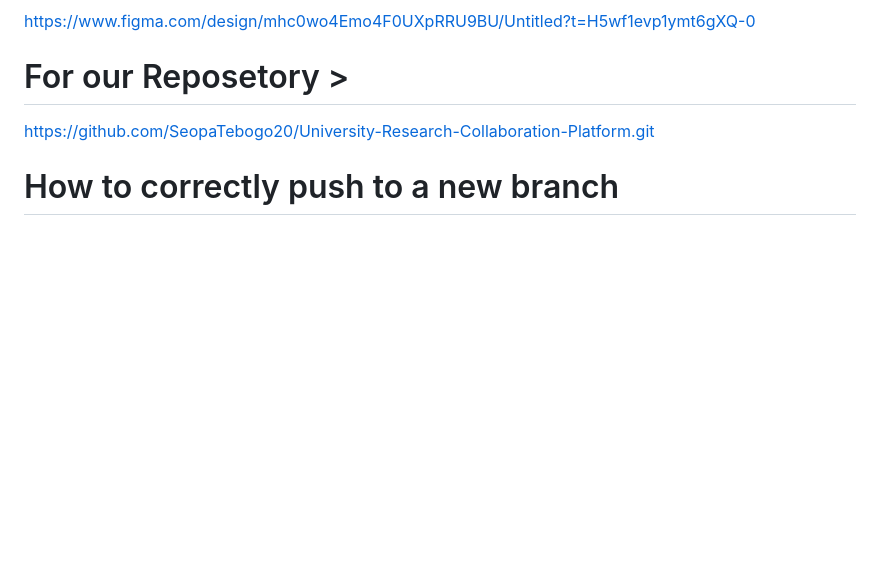
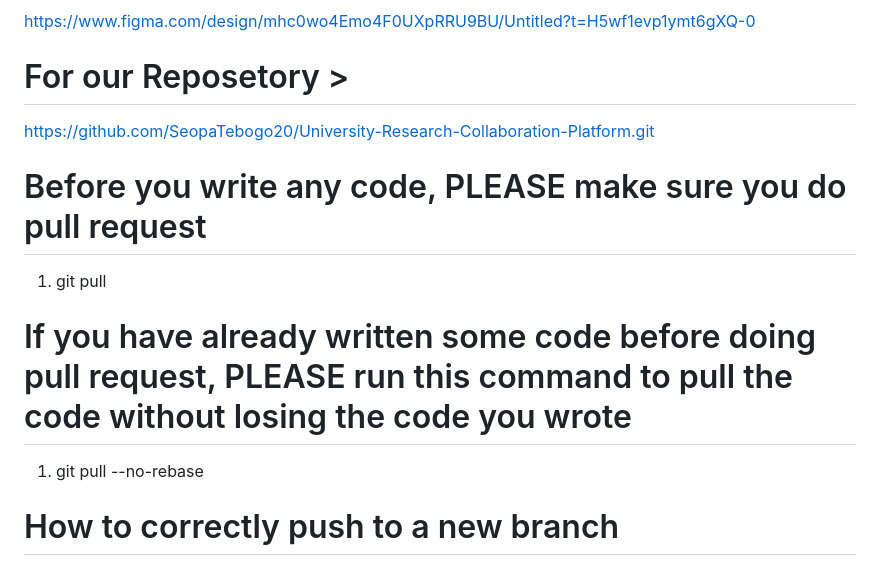
Before and after one commit to SeopaTebogo20/University-Research-Collaboration-Platform, a Markdown page: README.md, the part around the change. Rendered like a GitHub page; blank space fills up the shorter version.

```diff
--- a/README.md
+++ b/README.md
@@ -13,6 +13,10 @@ https://www.figma.com/design/mhc0wo4Emo4F0UXpRRU9BU/Untitled?t=H5wf1evp1ymt6gXQ-
 # For our Reposetory >
 https://github.com/SeopaTebogo20/University-Research-Collaboration-Platform.git
 
+# Before you write any code, PLEASE make sure you do pull request
+1. git pull
+# If you have already written some code before doing pull request, PLEASE run this command to pull the code without losing the code you wrote
+1. git pull --no-rebase
 
 # How to correctly push to a new branch
 1. git checkout -b {name of your new branch}
```
